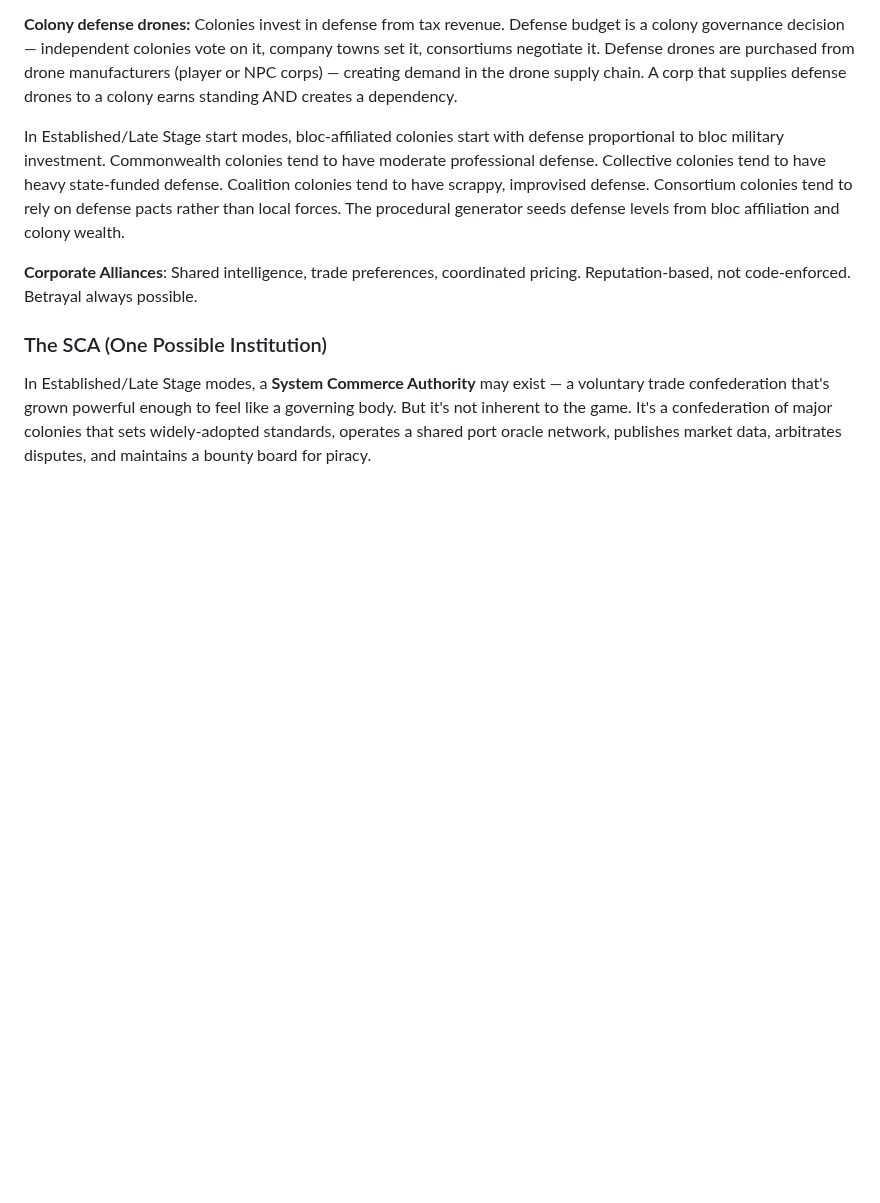
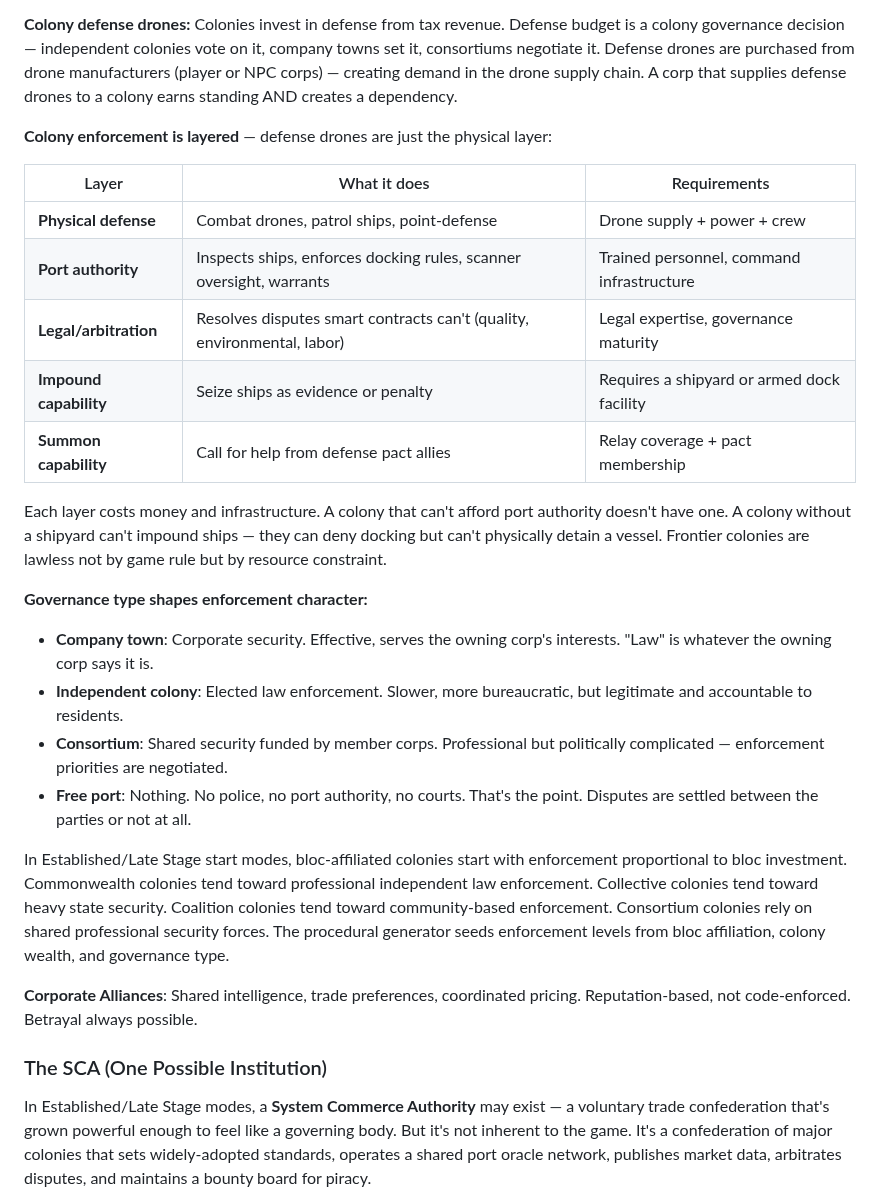
Before and after one commit to kzKallisti/WarpDrive, a Markdown page: GAME_DESIGN.md, the part around the change. GitHub-like rendering; blank space fills up the shorter version.

Commit message:
Expand colony defense into full enforcement apparatus
Defense is layered: physical (combat drones), port authority (police,
inspections, warrants), legal (arbitration for non-smart-contract
disputes), impound (requires shipyard), summon (relay + defense pact).
Each layer costs infrastructure. Governance type shapes enforcement
character: corporate security vs elected police vs shared forces vs
nothing. Frontier is lawless by resource constraint, not game rule.

Co-Authored-By: Claude Opus 4.6 (1M context) <noreply@anthropic.com>

```diff
--- a/GAME_DESIGN.md
+++ b/GAME_DESIGN.md
@@ -1343,12 +1343,37 @@ it, consortiums negotiate it. Defense drones are purchased from drone manufactur
 (player or NPC corps) — creating demand in the drone supply chain. A corp that supplies
 defense drones to a colony earns standing AND creates a dependency.
 
-In Established/Late Stage start modes, bloc-affiliated colonies start with defense
-proportional to bloc military investment. Commonwealth colonies tend to have moderate
-professional defense. Collective colonies tend to have heavy state-funded defense.
-Coalition colonies tend to have scrappy, improvised defense. Consortium colonies tend
-to rely on defense pacts rather than local forces. The procedural generator seeds
-defense levels from bloc affiliation and colony wealth.
+**Colony enforcement is layered** — defense drones are just the physical layer:
+
+| Layer | What it does | Requirements |
+|-------|-------------|-------------|
+| **Physical defense** | Combat drones, patrol ships, point-defense | Drone supply + power + crew |
+| **Port authority** | Inspects ships, enforces docking rules, scanner oversight, warrants | Trained personnel, command infrastructure |
+| **Legal/arbitration** | Resolves disputes smart contracts can't (quality, environmental, labor) | Legal expertise, governance maturity |
+| **Impound capability** | Seize ships as evidence or penalty | Requires a shipyard or armed dock facility |
+| **Summon capability** | Call for help from defense pact allies | Relay coverage + pact membership |
+
+Each layer costs money and infrastructure. A colony that can't afford port authority
+doesn't have one. A colony without a shipyard can't impound ships — they can deny
+docking but can't physically detain a vessel. Frontier colonies are lawless not by
+game rule but by resource constraint.
+
+**Governance type shapes enforcement character:**
+- **Company town**: Corporate security. Effective, serves the owning corp's interests.
+  "Law" is whatever the owning corp says it is.
+- **Independent colony**: Elected law enforcement. Slower, more bureaucratic, but
+  legitimate and accountable to residents.
+- **Consortium**: Shared security funded by member corps. Professional but politically
+  complicated — enforcement priorities are negotiated.
+- **Free port**: Nothing. No police, no port authority, no courts. That's the point.
+  Disputes are settled between the parties or not at all.
+
+In Established/Late Stage start modes, bloc-affiliated colonies start with enforcement
+proportional to bloc investment. Commonwealth colonies tend toward professional
+independent law enforcement. Collective colonies tend toward heavy state security.
+Coalition colonies tend toward community-based enforcement. Consortium colonies rely
+on shared professional security forces. The procedural generator seeds enforcement
+levels from bloc affiliation, colony wealth, and governance type.
 
 **Corporate Alliances**: Shared intelligence, trade preferences, coordinated pricing.
 Reputation-based, not code-enforced. Betrayal always possible.
```
